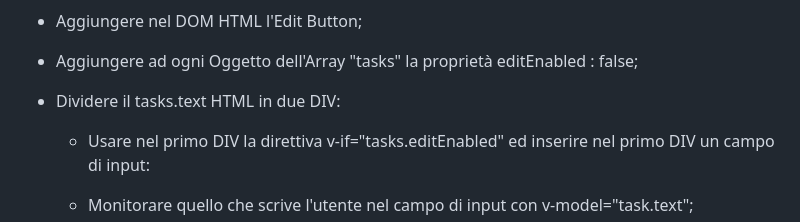
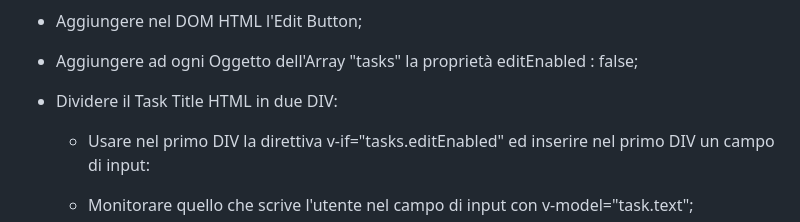
Before and after one commit to marcobusacca/vue-todolist, a Markdown page: bonus/readme.md, the part around the change. GitHub-like rendering.

Commit message:
[BONUS] FIX

```diff
--- a/bonus/readme.md
+++ b/bonus/readme.md
@@ -92,7 +92,7 @@ SOLUZIONE:
 
 - Aggiungere ad ogni Oggetto dell'Array "tasks" la proprietà editEnabled : false;
 
-- Dividere il tasks.text HTML in due DIV:
+- Dividere il Task Title HTML in due DIV:
 
     - Usare nel primo DIV la direttiva v-if="tasks.editEnabled" ed inserire nel primo DIV un campo di input:
 
```
